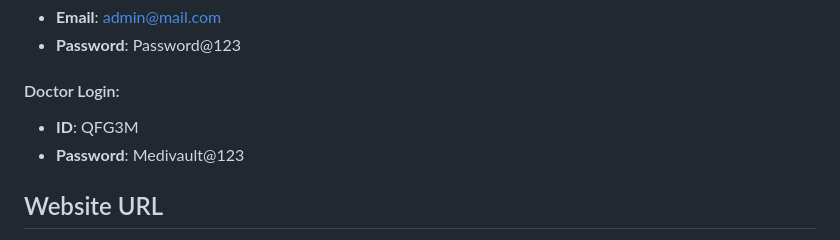
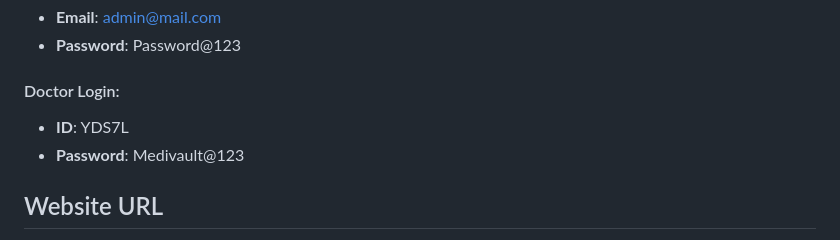
Before and after one commit to Belinda1704/MediVault-Rwanda, a Markdown page: README.md, the part around the change. GitHub-like rendering.

```diff
--- a/README.md
+++ b/README.md
@@ -128,7 +128,7 @@ Ensure you have the following installed:
 - **Password**: Password@123
 
 #### Doctor Login:
-- **ID**: QFG3M
+- **ID**: YDS7L
 - **Password**: Medivault@123
 
 ## Website URL
```
